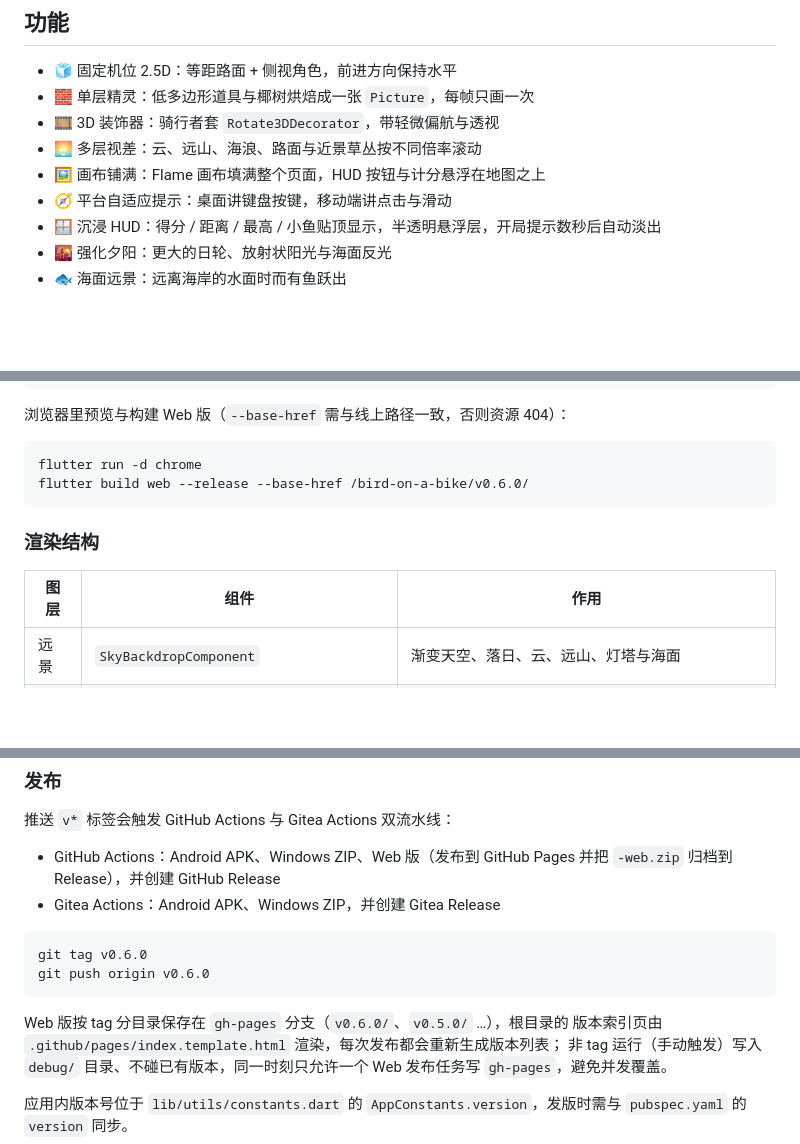
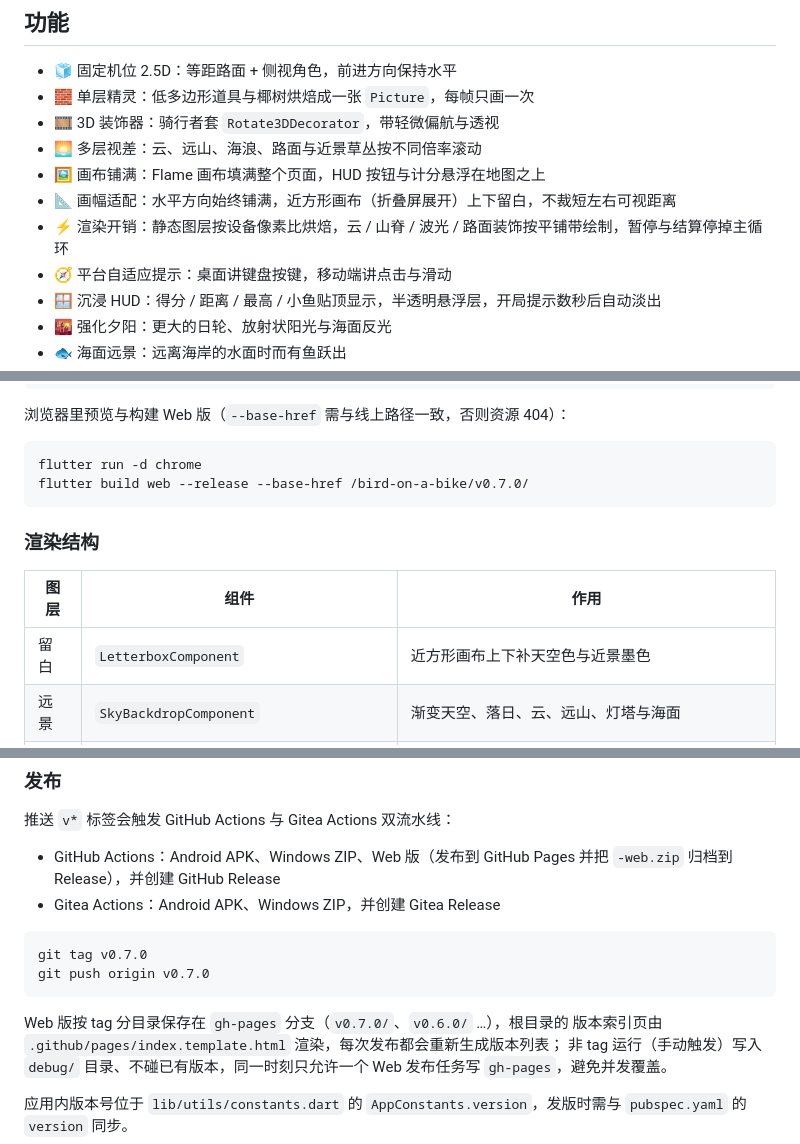
Before and after one commit to g-ai-002/bird-on-a-bike, a Markdown page: README.md, 3 parts joined by grey strips. GitHub-like rendering; blank space fills up the shorter version.

Commit message:
docs(readme): 更新到 v0.7.0 并补充画幅适配与渲染优化说明

````diff
--- a/README.md
+++ b/README.md
@@ -22,6 +22,8 @@
 - 🎞️ 3D 装饰器：骑行者套 `Rotate3DDecorator`，带轻微偏航与透视
 - 🌅 多层视差：云、远山、海浪、路面与近景草丛按不同倍率滚动
 - 🖼️ 画布铺满：Flame 画布填满整个页面，HUD 按钮与计分悬浮在地图之上
+- 📐 画幅适配：水平方向始终铺满，近方形画布（折叠屏展开）上下留白，不裁短左右可视距离
+- ⚡ 渲染开销：静态图层按设备像素比烘焙，云 / 山脊 / 波光 / 路面装饰按平铺带绘制，暂停与结算停掉主循环
 - 🧭 平台自适应提示：桌面讲键盘按键，移动端讲点击与滑动
 - 🪟 沉浸 HUD：得分 / 距离 / 最高 / 小鱼贴顶显示，半透明悬浮层，开局提示数秒后自动淡出
 - 🌇 强化夕阳：更大的日轮、放射状阳光与海面反光
@@ -106,13 +108,14 @@ flutter create --platforms=windows,web --project-name bird_on_a_bike .
 
 ```bash
 flutter run -d chrome
-flutter build web --release --base-href /bird-on-a-bike/v0.6.0/
+flutter build web --release --base-href /bird-on-a-bike/v0.7.0/
 ```
 
 ### 渲染结构
 
 | 图层 | 组件 | 作用 |
 |------|------|------|
+| 留白 | `LetterboxComponent` | 近方形画布上下补天空色与近景墨色 |
 | 远景 | `SkyBackdropComponent` | 渐变天空、落日、云、远山、灯塔与海面 |
 | 路面 | `RoadComponent` | 单向单车道沥青带、沙石路肩、地面箭头、椰树与草丛 |
 | 实体 | `RideEntitiesComponent` | 骑行者、障碍与拾取物，按路面深度排序 |
@@ -137,11 +140,11 @@ flutter test
 - Gitea Actions：Android APK、Windows ZIP，并创建 Gitea Release
 
 ```bash
-git tag v0.6.0
-git push origin v0.6.0
+git tag v0.7.0
+git push origin v0.7.0
 ```
 
-Web 版按 tag 分目录保存在 `gh-pages` 分支（`v0.6.0/`、`v0.5.0/` …），根目录的
+Web 版按 tag 分目录保存在 `gh-pages` 分支（`v0.7.0/`、`v0.6.0/` …），根目录的
 版本索引页由 `.github/pages/index.template.html` 渲染，每次发布都会重新生成版本列表；
 非 tag 运行（手动触发）写入 `debug/` 目录、不碰已有版本，同一时刻只允许一个
 Web 发布任务写 `gh-pages`，避免并发覆盖。
````
Also changed, not shown: other parts of README.md (+2 -2 lines).
